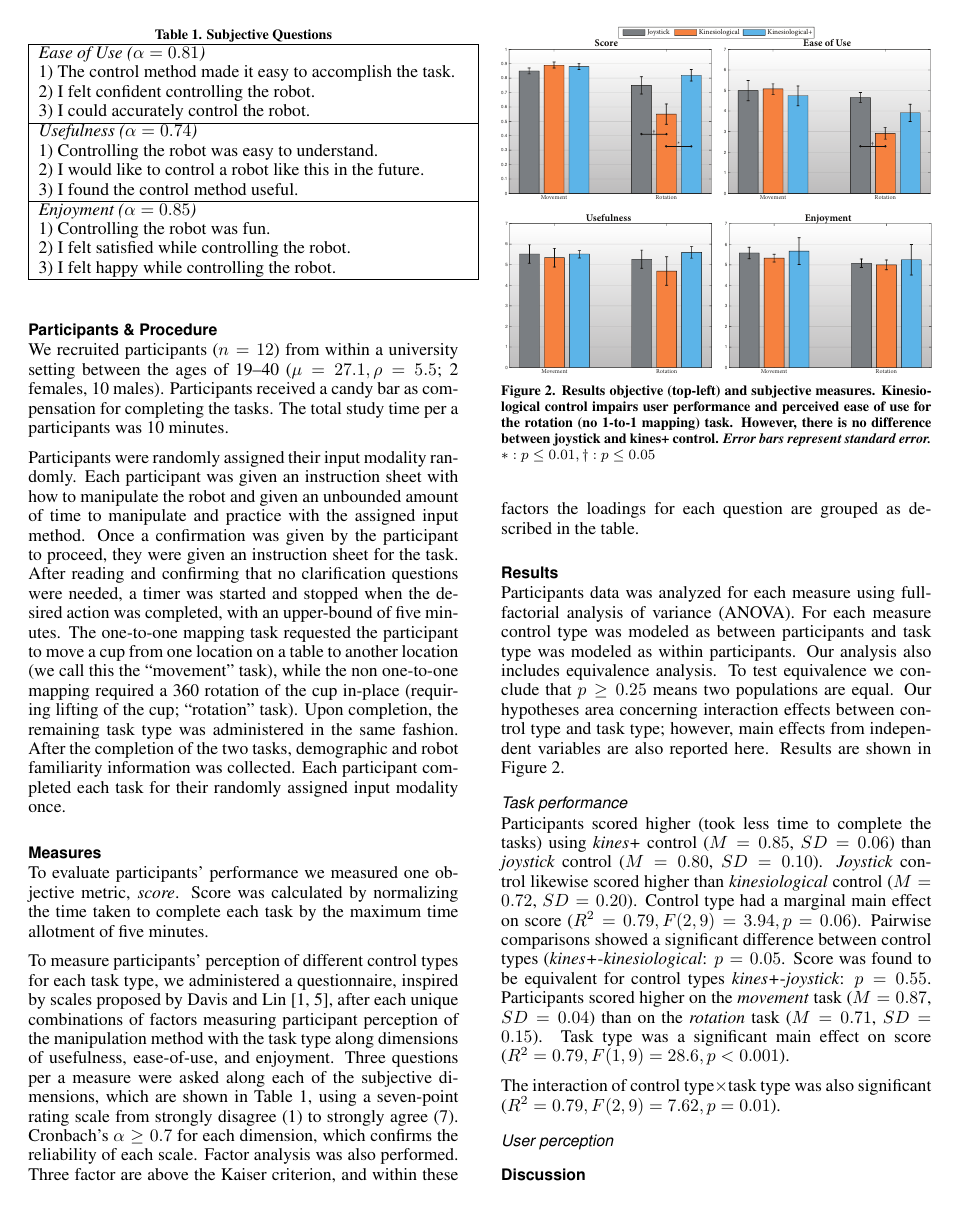
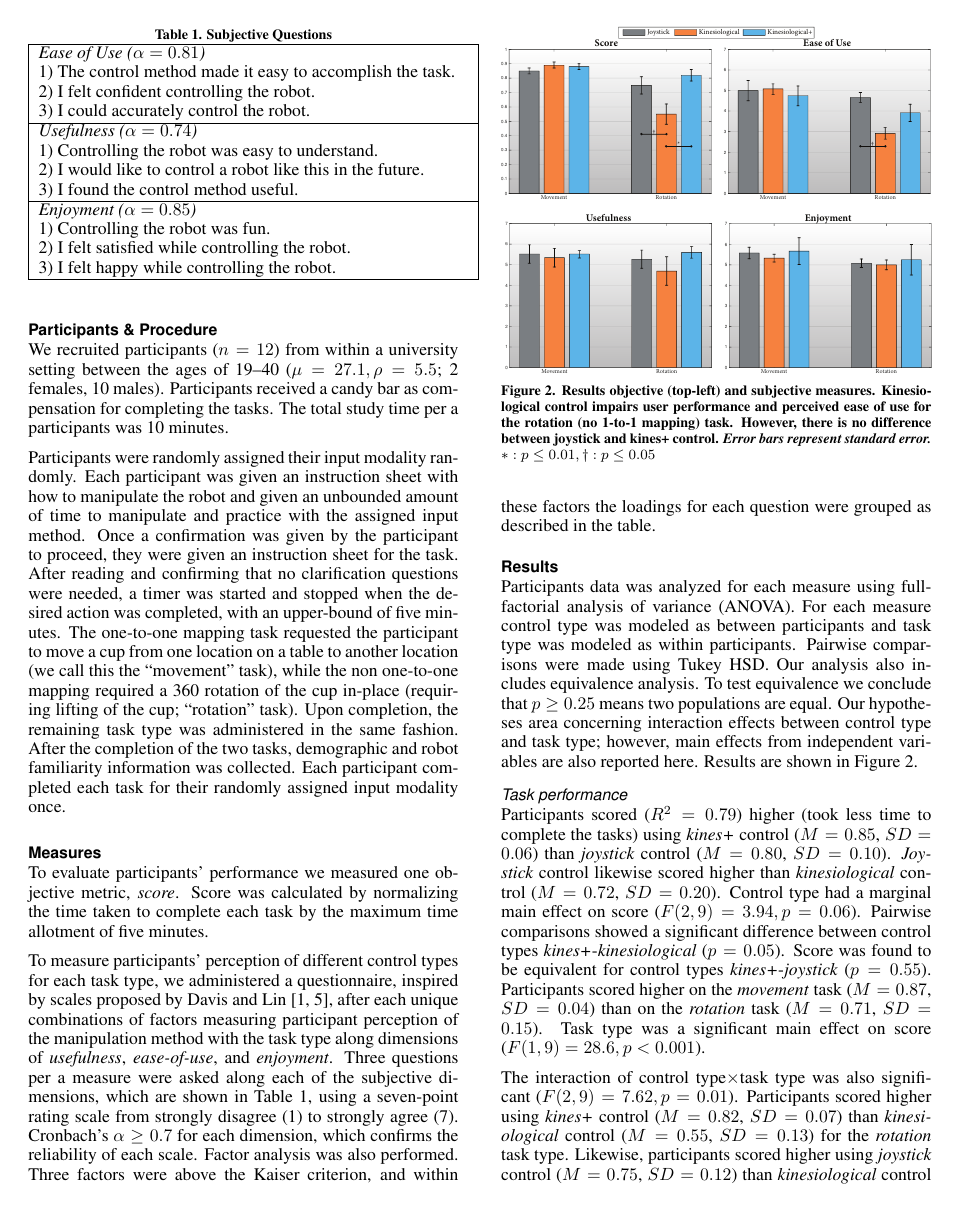
Before and after one commit to caomw/cs770-project, a LaTeX document (Report/robot-control.tex): page 3 of 4 before the commit and page 3 of 5 after it. Compiled offline with pdfLaTeX.

Commit message:
complete draft

```diff
--- a/Report/robot-control.tex
+++ b/Report/robot-control.tex
@@ -171,13 +171,13 @@ Participants were randomly assigned their input modality randomly.  Each partici
 
 To evaluate participants' performance we measured one objective metric, \textit{score}. Score was calculated by normalizing the time taken to complete each task by the maximum time allotment of five minutes.
 
-To measure participants' perception of different control types for each task type, we administered a questionnaire, inspired by scales proposed by Davis and Lin~\cite{Davis1989, Lin2008}, after each unique combinations of factors measuring participant perception of the manipulation method with the task type along dimensions of usefulness, ease-of-use, and enjoyment. Three questions per a measure were asked along each of the subjective dimensions, which are shown in Table \ref{tab:subjective}, using a seven-point rating scale from strongly disagree (1) to strongly agree (7). Cronbach's $\alpha\geq0.7$ for each dimension, which confirms the reliability of each scale. Factor analysis was also performed. Three factor are above the Kaiser criterion, and within these factors the loadings for each question are grouped as described in the table.
+To measure participants' perception of different control types for each task type, we administered a questionnaire, inspired by scales proposed by Davis and Lin~\cite{Davis1989, Lin2008}, after each unique combinations of factors measuring participant perception of the manipulation method with the task type along dimensions of \textit{usefulness}, \textit{ease-of-use}, and \textit{enjoyment}. Three questions per a measure were asked along each of the subjective dimensions, which are shown in Table \ref{tab:subjective}, using a seven-point rating scale from strongly disagree (1) to strongly agree (7). Cronbach's $\alpha\geq0.7$ for each dimension, which confirms the reliability of each scale. Factor analysis was also performed. Three factors were above the Kaiser criterion, and within these factors the loadings for each question were grouped as described in the table.
 
 % \textbf{[what measures we did, how we split up the participants, the procedure that each participant saw]}
 
 \subsection{Results}
 
-Participants data was analyzed for each measure using full-factorial analysis of variance (ANOVA). For each measure control type was modeled as between participants and task type was modeled as within participants. Our analysis also includes equivalence analysis. To test equivalence we conclude that $p\geq0.25$ means two populations are equal. Our hypotheses area concerning interaction effects between control type and task type; however, main effects from independent variables are also reported here. Results are shown in Figure \ref{fig:bar_chart}.
+Participants data was analyzed for each measure using full-factorial analysis of variance (ANOVA). For each measure control type was modeled as between participants and task type was modeled as within participants. Pairwise comparisons were made using Tukey HSD. Our analysis also includes equivalence analysis. To test equivalence we conclude that $p\geq0.25$ means two populations are equal. Our hypotheses area concerning interaction effects between control type and task type; however, main effects from independent variables are also reported here. Results are shown in Figure \ref{fig:bar_chart}.
 
 \begin{figure}[t]
 	\centering
@@ -188,8 +188,8 @@ Participants data was analyzed for each measure using full-factorial analysis of
 
 \subsubsection{Task performance}
 
-Participants scored higher (took less time to complete the tasks) using \textit{kines+} control ($M=0.85$, $SD=0.06$) than \textit{joystick} control ($M=0.80$, $SD=0.10$). \textit{Joystick} control likewise scored higher than \textit{kinesiological} control ($M=0.72$, $SD=0.20$). Control type had a marginal main effect on score ($R^{2}=0.79, F(2, 9)=3.94, p=0.06$). Pairwise comparisons showed a significant difference between control types (\textit{kines+}-\textit{kinesiological}: $p=0.05$. Score was found to be equivalent for control types \textit{kines+}-\textit{joystick}: $p=0.55$. Participants scored higher on the \textit{movement} task ($M=0.87$, $SD=0.04$) than on the \textit{rotation} task ($M=0.71$, $SD=0.15$). Task type was a significant main effect on score ($R^{2}=0.79, F(1, 9)=28.6, p<0.001$).
+Participants scored ($R^{2}=0.79$) higher (took less time to complete the tasks) using \textit{kines+} control ($M=0.85$, $SD=0.06$) than \textit{joystick} control ($M=0.80$, $SD=0.10$). \textit{Joystick} control likewise scored higher than \textit{kinesiological} control ($M=0.72$, $SD=0.20$). Control type had a marginal main effect on score ($F(2, 9)=3.94, p=0.06$). Pairwise comparisons showed a significant difference between control types \textit{kines+}-\textit{kinesiological} ($p=0.05$). Score was found to be equivalent for control types \textit{kines+}-\textit{joystick} ($p=0.55$). Participants scored higher on the \textit{movement} task ($M=0.87$, $SD=0.04$) than on the \textit{rotation} task ($M=0.71$, $SD=0.15$). Task type was a significant main effect on score ($F(1, 9)=28.6, p<0.001$).
 
-The interaction of control type$\times$task type was also significant  ($R^{2}=0.79, F(2, 9)=7.62, p=0.01$).
+The interaction of control type$\times$task type was also significant ($F(2, 9)=7.62, p=0.01$). Participants scored higher using \textit{kines+} control ($M=0.82$, $SD=0.07$) than \textit{kinesiological} control ($M=0.55$, $SD=0.13$) for the \textit{rotation} task type. Likewise,  participants scored higher using \textit{joystick} control ($M=0.75$, $SD=0.12$) than \textit{kinesiological} control for the \textit{rotation} task type. Both of these interaction were significant effects on score (\textit{joystick}-\textit{kinesiological}: $p=0.04$; \textit{kines+}-\textit{kinesiological}: $p=0.003$). All other significant interaction were across task types, which is not relevant to our hypotheses.
 
 \subsubsection{User perception}
```
Also changed, not shown: Report/robot-control.tex (8 more changed lines).
